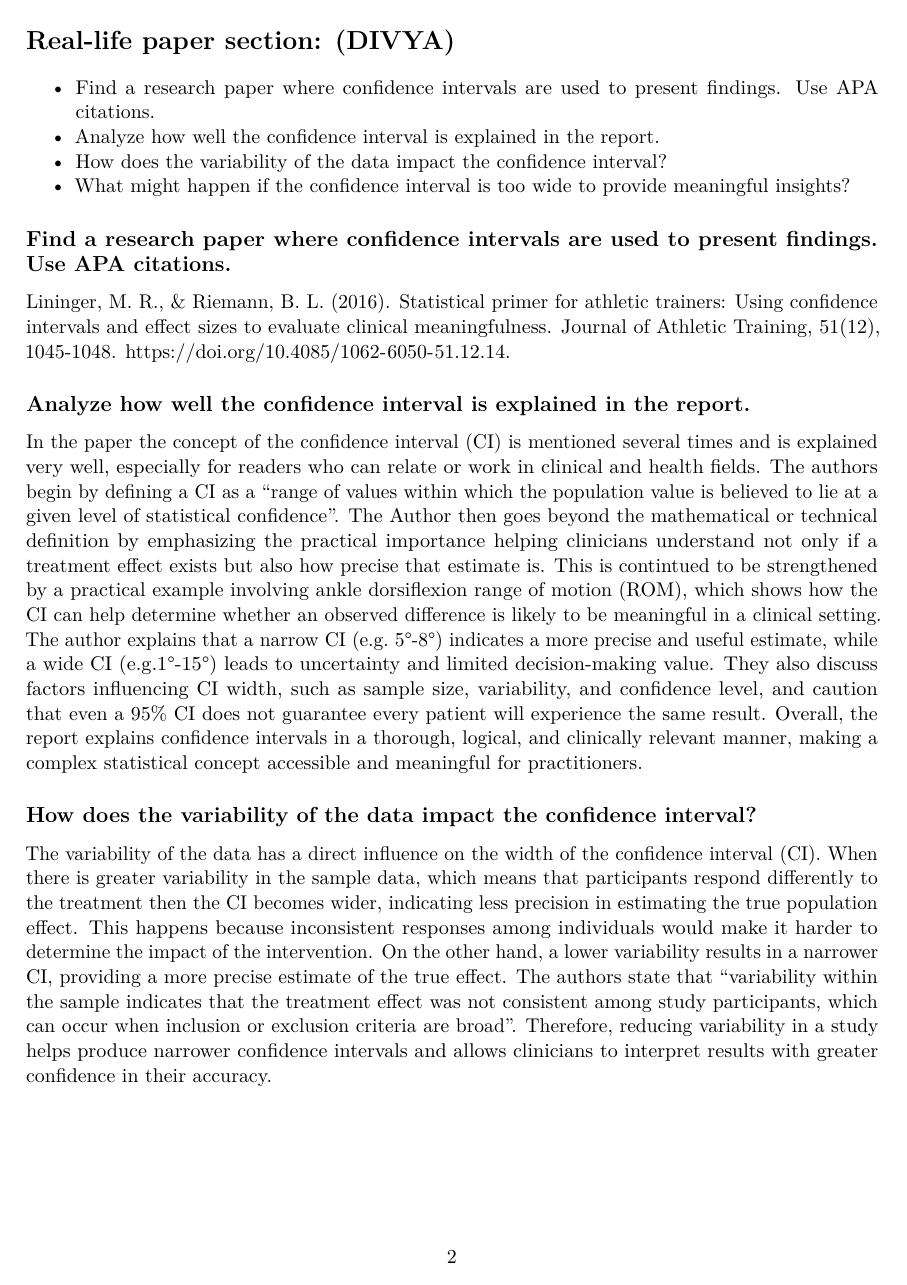
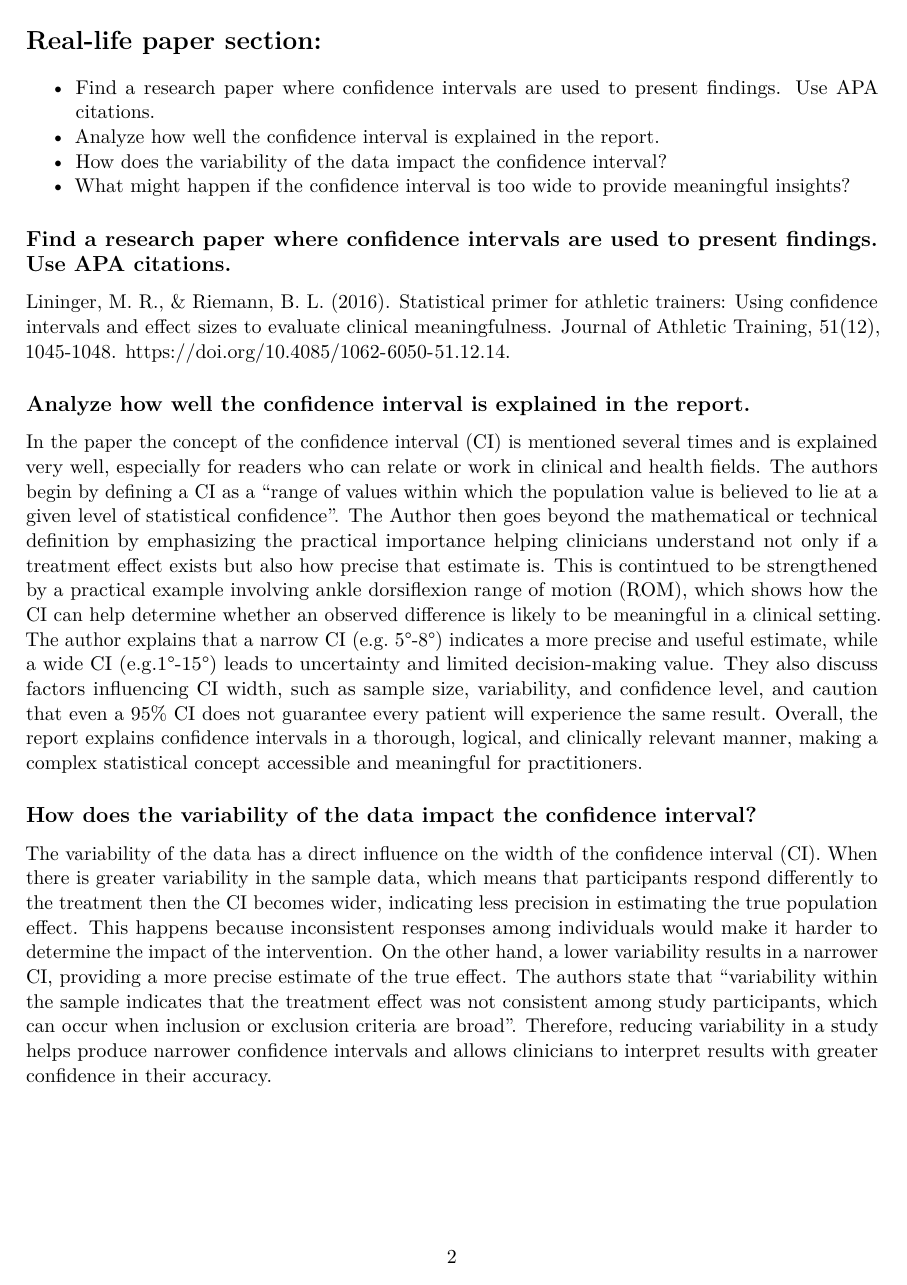
Before and after one commit to ndcarlson/INFO-B518-Group-4, an R Markdown document (group discussion/Week6_Discussion_group4.Rmd): page 2 of 8. Rendered offline with R 4.5, knitr and Pandoc, then LaTeX, with nearby package versions; some code elsewhere in the file could not run offline.

Commit message:
removed names

```diff
--- a/group discussion/Week6_Discussion_group4.Rmd
+++ b/group discussion/Week6_Discussion_group4.Rmd
@@ -36,7 +36,7 @@ Margin of error is the half-width of a confidence interval. again, ME = (Critica
 
 \newpage
 
-# Real-life paper section: (DIVYA)
+# Real-life paper section:
  * Find a research paper where confidence intervals are used to present findings. Use APA citations.
  * Analyze how well the confidence interval is explained in the report.
  * How does the variability of the data impact the confidence interval?
```
Also changed, not shown: group discussion/Week6_Discussion_group4.pdf.
